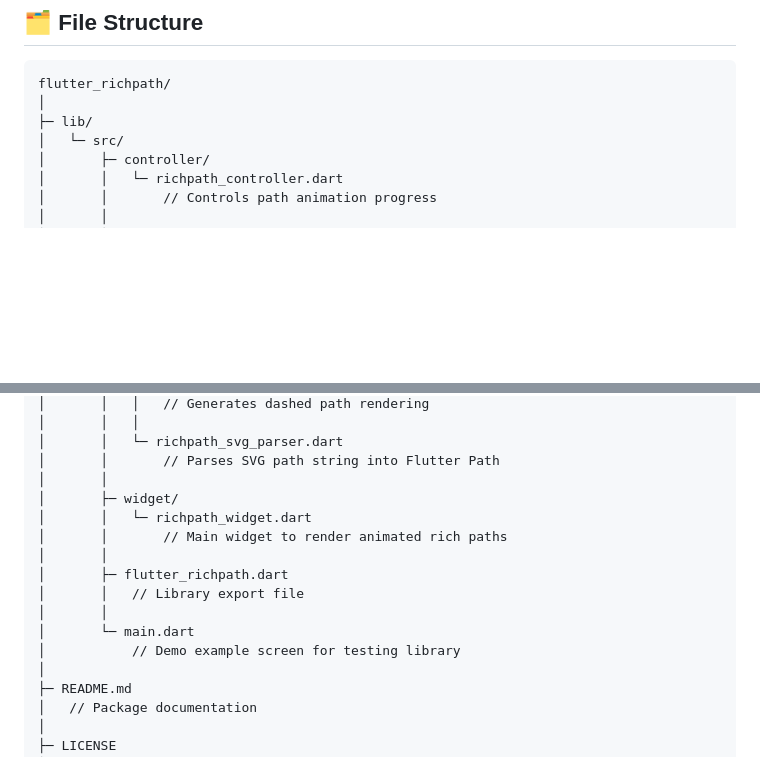
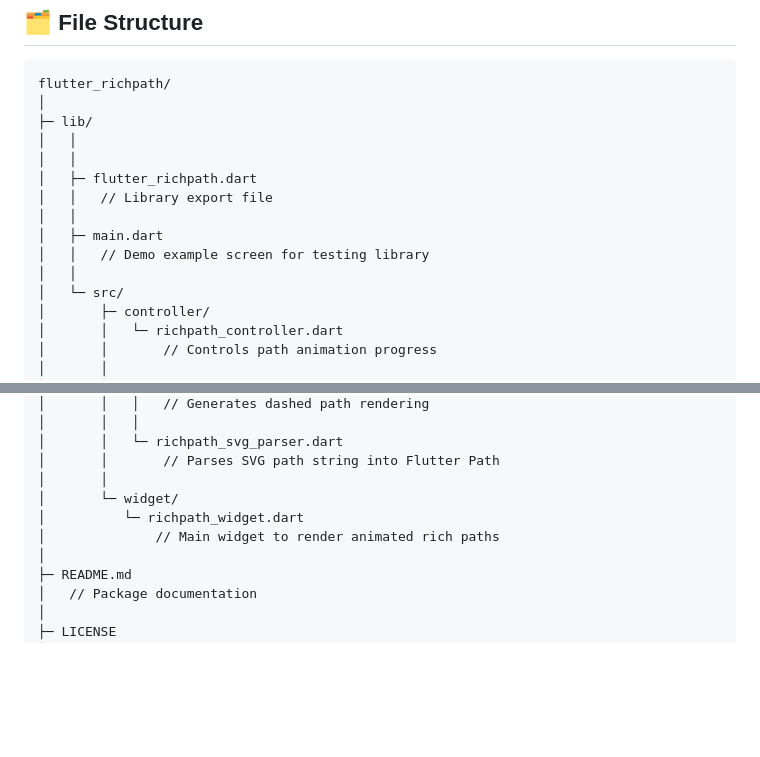
Before and after one commit to Excelsior-Technologies-Community/flutter_richpath, a Markdown page: README.md, 2 parts joined by grey strips. GitHub-like rendering; blank space fills up the shorter version.

```diff
--- a/README.md
+++ b/README.md
@@ -58,6 +58,14 @@ https://github.com/user-attachments/assets/6371ea0d-ae88-40cf-b71c-5b54ff1b38f4
 flutter_richpath/
 │
 ├─ lib/
+│   │
+│   │
+│   ├─ flutter_richpath.dart
+│   │   // Library export file
+│   │
+│   ├─ main.dart
+│   │   // Demo example screen for testing library
+│   │
 │   └─ src/
 │       ├─ controller/
 │       │   └─ richpath_controller.dart
@@ -78,15 +86,9 @@ flutter_richpath/
 │       │   └─ richpath_svg_parser.dart
 │       │       // Parses SVG path string into Flutter Path
 │       │
-│       ├─ widget/
-│       │   └─ richpath_widget.dart
-│       │       // Main widget to render animated rich paths
-│       │
-│       ├─ flutter_richpath.dart
-│       │   // Library export file
-│       │
-│       └─ main.dart
-│           // Demo example screen for testing library
+│       └─ widget/
+│          └─ richpath_widget.dart
+│              // Main widget to render animated rich paths
 │
 ├─ README.md
 │   // Package documentation
```
